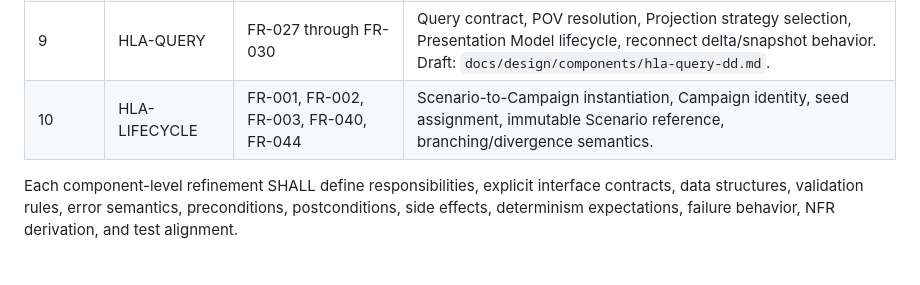
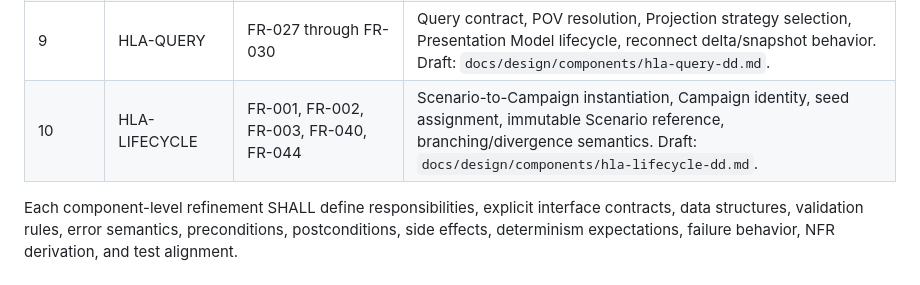
Before and after one commit to code-monki/campistoria, a Markdown page: docs/design/engine-detailed-design.md, the part around the change. Rendered like a GitHub page.

Commit message:
Approve HLA-LIFECYCLE detailed design

```diff
--- a/docs/design/engine-detailed-design.md
+++ b/docs/design/engine-detailed-design.md
@@ -114,7 +114,7 @@ The components below SHALL be refined into component-level Detailed Design secti
 | 7 | HLA-STATE | FR-033 through FR-036, FR-041, NFR-003 | Checkpoint schema, snapshot cadence configuration, recovery orchestration, undo inverse-command semantics, retcon provenance. Draft: `docs/design/components/hla-state-dd.md`. |
 | 8 | HLA-PERSIST | FR-031, FR-032, FR-042, FR-043, NFR-004 | Storage abstraction, archival boundary, import/export representation, asset portability, active-window retrieval behavior. Draft: `docs/design/components/hla-persist-dd.md`. |
 | 9 | HLA-QUERY | FR-027 through FR-030 | Query contract, POV resolution, Projection strategy selection, Presentation Model lifecycle, reconnect delta/snapshot behavior. Draft: `docs/design/components/hla-query-dd.md`. |
-| 10 | HLA-LIFECYCLE | FR-001, FR-002, FR-003, FR-040, FR-044 | Scenario-to-Campaign instantiation, Campaign identity, seed assignment, immutable Scenario reference, branching/divergence semantics. |
+| 10 | HLA-LIFECYCLE | FR-001, FR-002, FR-003, FR-040, FR-044 | Scenario-to-Campaign instantiation, Campaign identity, seed assignment, immutable Scenario reference, branching/divergence semantics. Draft: `docs/design/components/hla-lifecycle-dd.md`. |
 
 Each component-level refinement SHALL define responsibilities, explicit interface contracts, data structures, validation rules, error semantics, preconditions, postconditions, side effects, determinism expectations, failure behavior, NFR derivation, and test alignment.
 
```
Also changed, not shown: 2 other files.
